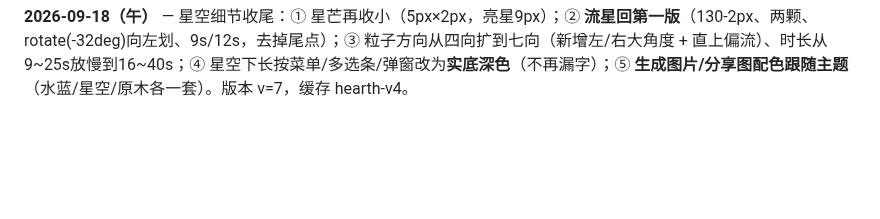
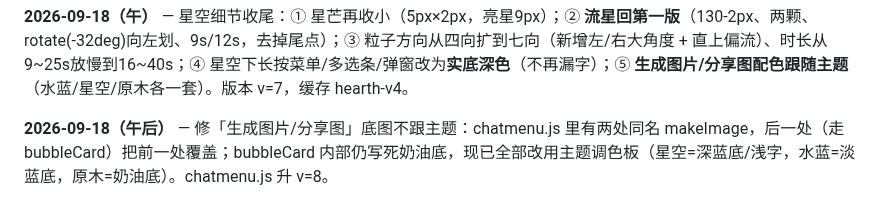
Before and after one commit to Sonagi130/hearth, a Markdown page: README.md, the part around the change. GitHub-like rendering; blank space fills up the shorter version.

```diff
--- a/README.md
+++ b/README.md
@@ -243,3 +243,5 @@ icon.svg / icon-192.png / icon-512.png   图标
 **2026-09-18 凌晨（三）** — 修两个真凶：① 星星从「负层」改为「0 层专座」＋把 #app 内容抬到 z=1——它现在夹在壁纸之上、所有内容之下，不再被固定背景吃掉（沉下去=消失的元凶）也挡不到字；② 二级页放弃 vh/dvh/svh 单位计算，改为 top:0/bottom:0 物理拉伸，浏览器 UI 怎么伸缩都不影响。版本 v=6。
 
 **2026-09-18（午）** — 星空细节收尾：① 星芒再收小（5px×2px，亮星9px）；② **流星回第一版**（130-2px、两颗、rotate(-32deg)向左划、9s/12s，去掉尾点）；③ 粒子方向从四向扩到七向（新增左/右大角度 + 直上偏流）、时长从9~25s放慢到16~40s；④ 星空下长按菜单/多选条/弹窗改为**实底深色**（不再漏字）；⑤ **生成图片/分享图配色跟随主题**（水蓝/星空/原木各一套）。版本 v=7，缓存 hearth-v4。
+
+**2026-09-18（午后）** — 修「生成图片/分享图」底图不跟主题：chatmenu.js 里有两处同名 makeImage，后一处（走 bubbleCard）把前一处覆盖；bubbleCard 内部仍写死奶油底，现已全部改用主题调色板（星空=深蓝底/浅字，水蓝=淡蓝底，原木=奶油底）。chatmenu.js 升 v=8。
```
